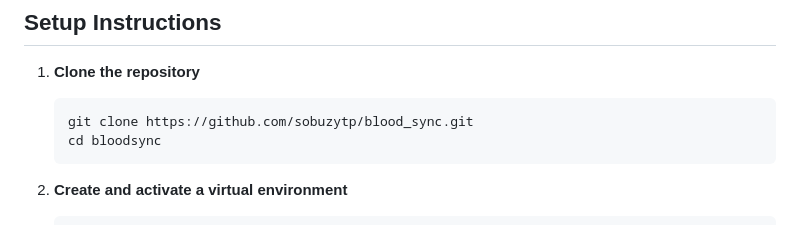
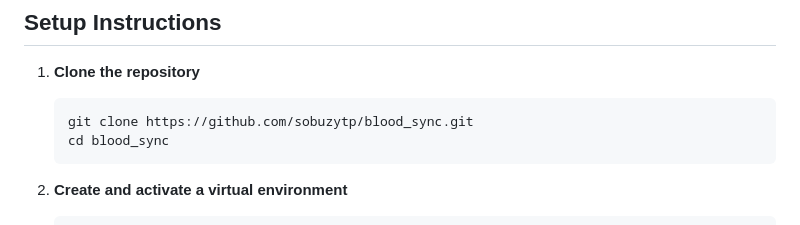
Before and after one commit to sobuzytp/blood_sync, a Markdown page: README.md, the part around the change. Rendered like a GitHub page.

````diff
--- a/README.md
+++ b/README.md
@@ -47,7 +47,7 @@ static/css/         # Custom stylesheet
 1. **Clone the repository**
    ```bash
    git clone https://github.com/sobuzytp/blood_sync.git
-   cd bloodsync
+   cd blood_sync
    ```
 
 2. **Create and activate a virtual environment**
````
